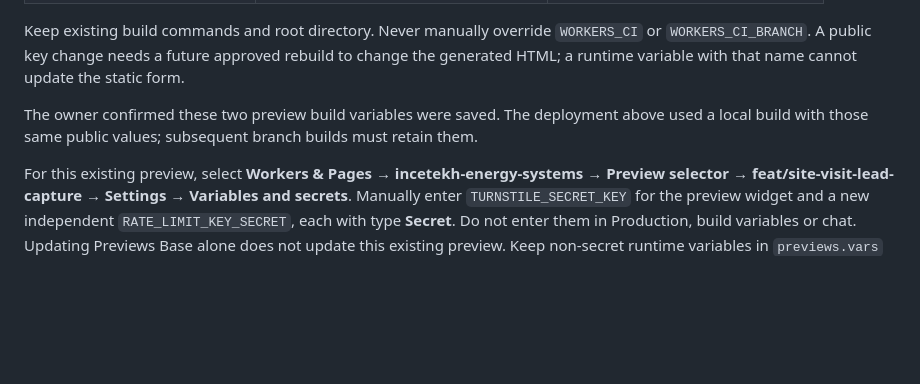
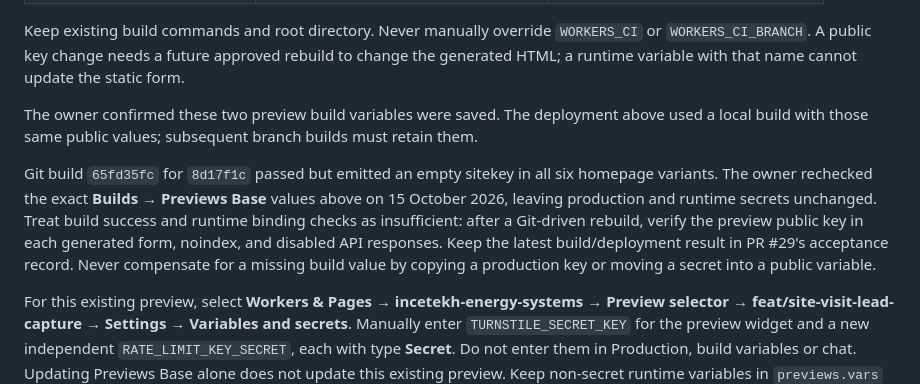
Before and after one commit to AxeH666/Incetekh-Energy-Systems, a Markdown page: docs/CLOUDFLARE_LEAD_SETUP.md, the part around the change. GitHub-like rendering; blank space fills up the shorter version.

Commit message:
Document preview build-variable acceptance check

```diff
--- a/docs/CLOUDFLARE_LEAD_SETUP.md
+++ b/docs/CLOUDFLARE_LEAD_SETUP.md
@@ -153,6 +153,15 @@ The owner confirmed these two preview build variables were saved. The deployment
 above used a local build with those same public values; subsequent branch builds
 must retain them.
 
+Git build `65fd35fc` for `8d17f1c` passed but emitted an empty sitekey in all six
+homepage variants. The owner rechecked the exact **Builds → Previews Base** values
+above on 15 October 2026, leaving production and runtime secrets unchanged. Treat
+build success and runtime binding checks as insufficient: after a Git-driven
+rebuild, verify the preview public key in each generated form, noindex, and disabled
+API responses. Keep the latest build/deployment result in PR #29's acceptance
+record. Never compensate for a missing build value by copying a production key or
+moving a secret into a public variable.
+
 For this existing preview, select **Workers & Pages → incetekh-energy-systems →
 Preview selector → feat/site-visit-lead-capture → Settings → Variables and secrets**.
 Manually enter `TURNSTILE_SECRET_KEY` for the preview widget and a new independent
```
